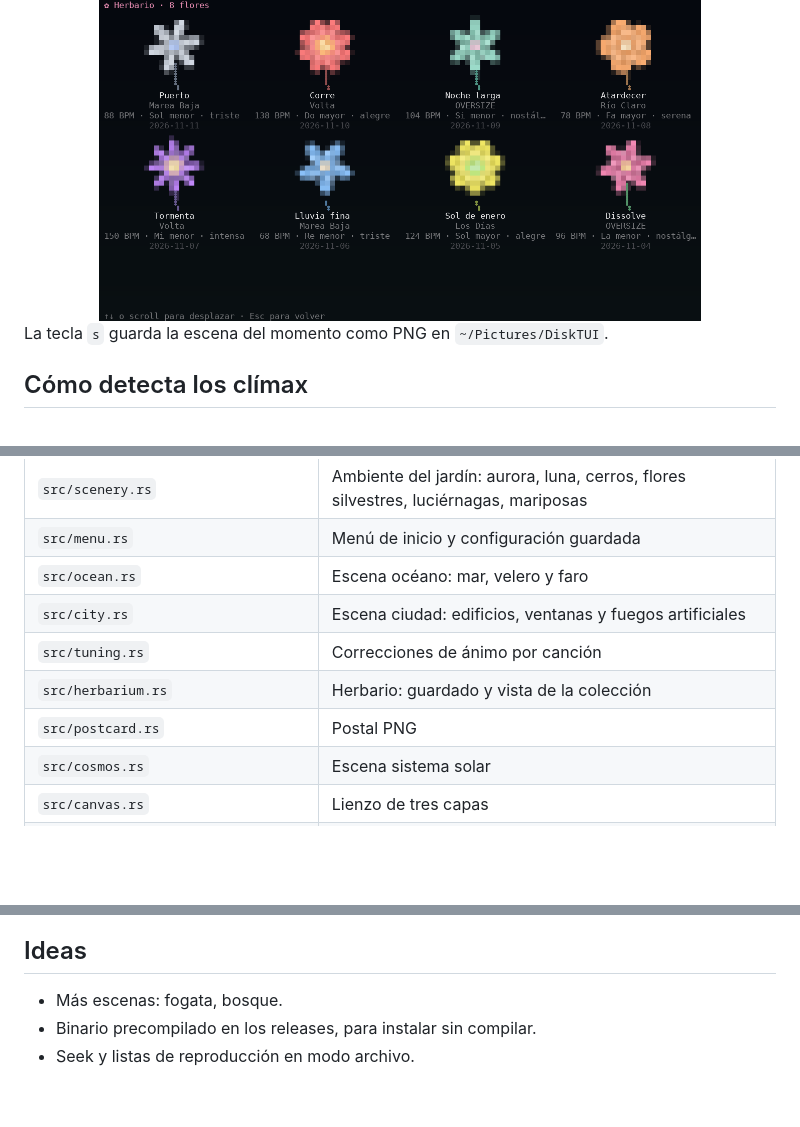
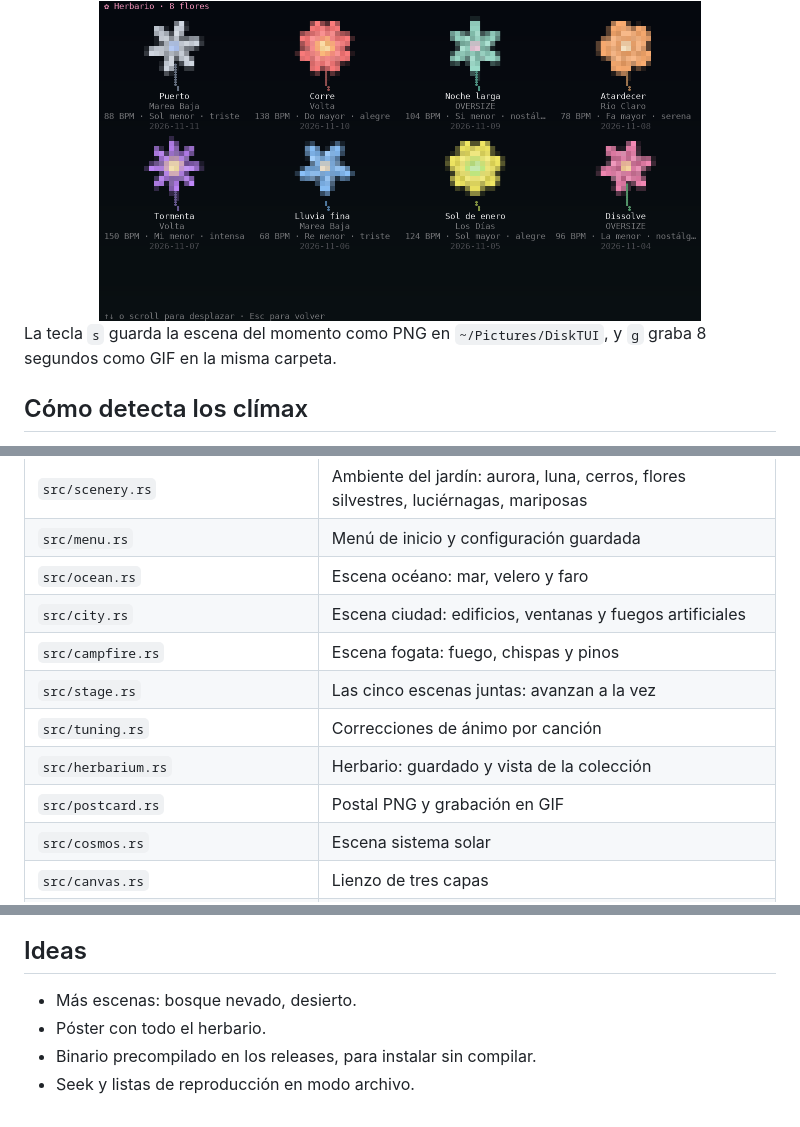
Before and after one commit to benyens/DiskTUI, a Markdown page: README.md, 3 parts joined by grey strips. Rendered like a GitHub page; folded sections open; blank space fills up the shorter version.

```diff
--- a/README.md
+++ b/README.md
@@ -278,7 +296,8 @@ Cuando escuchas al menos el 60% de una canción, su flor queda guardada. `disktu
 
 <div align="center"><img src="docs/herbario.png" alt="Herbario" width="80%"></div>
 
-La tecla `s` guarda la escena del momento como PNG en `~/Pictures/DiskTUI`.
+La tecla `s` guarda la escena del momento como PNG en `~/Pictures/DiskTUI`, y `g` graba
+8 segundos como GIF en la misma carpeta.
 
 ## Cómo detecta los clímax
 
@@ -405,9 +424,11 @@ flowchart LR
 | `src/menu.rs` | Menú de inicio y configuración guardada |
 | `src/ocean.rs` | Escena océano: mar, velero y faro |
 | `src/city.rs` | Escena ciudad: edificios, ventanas y fuegos artificiales |
+| `src/campfire.rs` | Escena fogata: fuego, chispas y pinos |
+| `src/stage.rs` | Las cinco escenas juntas: avanzan a la vez |
 | `src/tuning.rs` | Correcciones de ánimo por canción |
 | `src/herbarium.rs` | Herbario: guardado y vista de la colección |
-| `src/postcard.rs` | Postal PNG |
+| `src/postcard.rs` | Postal PNG y grabación en GIF |
 | `src/cosmos.rs` | Escena sistema solar |
 | `src/canvas.rs` | Lienzo de tres capas |
 | `src/palette.rs` | Paleta desde la carátula |
@@ -439,6 +460,7 @@ archivos de audio reales solo corren si defines `DISKTUI_TEST_MEDIA`; sin ella s
 
 ## Ideas
 
-- Más escenas: fogata, bosque.
+- Más escenas: bosque nevado, desierto.
+- Póster con todo el herbario.
 - Binario precompilado en los releases, para instalar sin compilar.
 - Seek y listas de reproducción en modo archivo.
```
Also changed, not shown: other parts of README.md (+23 -5 lines), docs/fogata.png (added), 8 other files.
